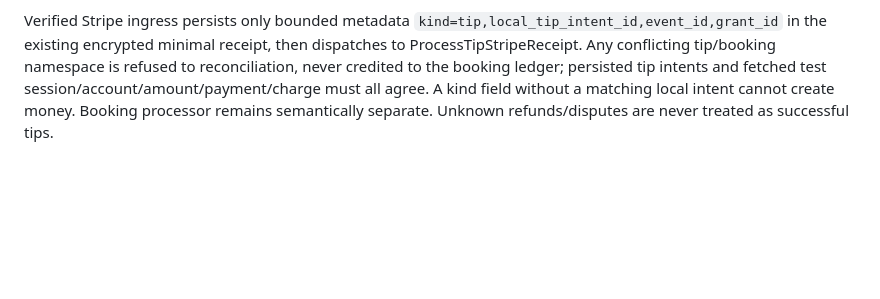
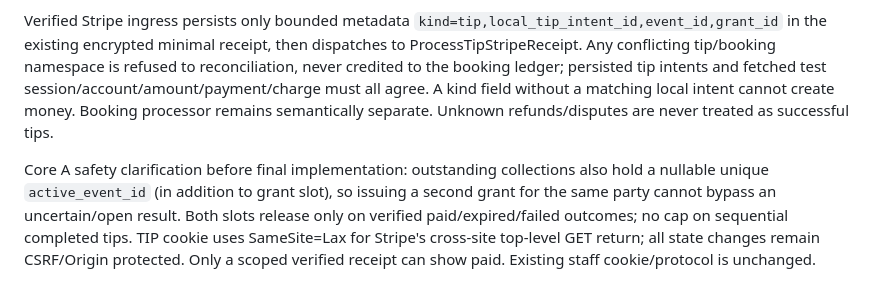
Before and after one commit to cesaraolarteq-dotcom/waoo-crm, a Markdown page: docs/TIP-01-API.md, the part around the change. Rendered like a GitHub page; blank space fills up the shorter version.

Commit message:
docs: prevent tip retry bypass across grants and specify Stripe return cookie policy

```diff
--- a/docs/TIP-01-API.md
+++ b/docs/TIP-01-API.md
@@ -84,3 +84,5 @@ One outstanding collection slot per grant (nullable unique `active_grant_id` on
 New tables: tip_grants, tip_portal_sessions, tip_checkout_intents, tip_receipts, tip_refunds (immutable evidence schema only), tip_reconciliations (stable dedupe key + safe reason, IDs only, not provider payload/customer text). USD integer cents; nullable processing_fee_cents on immutable receipt remains unknown until independently verified evidence, never inferred from a rate. Grant financial fingerprint binds event/customer/operational version/start/end + immutable financial revision content. Current paid-capacity financial binding/reservation/evidence must exist and agree, not a guessed total for an old imported agreement. C1 and ImportedAgreement blocks are retained on issuance/read/checkout; late real evidence survives responsibility/grant/operational changes and creates reconciliation.
 
 Verified Stripe ingress persists only bounded metadata `kind=tip,local_tip_intent_id,event_id,grant_id` in the existing encrypted minimal receipt, then dispatches to ProcessTipStripeReceipt. Any conflicting tip/booking namespace is refused to reconciliation, never credited to the booking ledger; persisted tip intents and fetched test session/account/amount/payment/charge must all agree. A kind field without a matching local intent cannot create money. Booking processor remains semantically separate. Unknown refunds/disputes are never treated as successful tips.
+
+Core A safety clarification before final implementation: outstanding collections also hold a nullable unique `active_event_id` (in addition to grant slot), so issuing a second grant for the same party cannot bypass an uncertain/open result. Both slots release only on verified paid/expired/failed outcomes; no cap on sequential completed tips. TIP cookie uses SameSite=Lax for Stripe's cross-site top-level GET return; all state changes remain CSRF/Origin protected. Only a scoped verified receipt can show paid. Existing staff cookie/protocol is unchanged.
```
